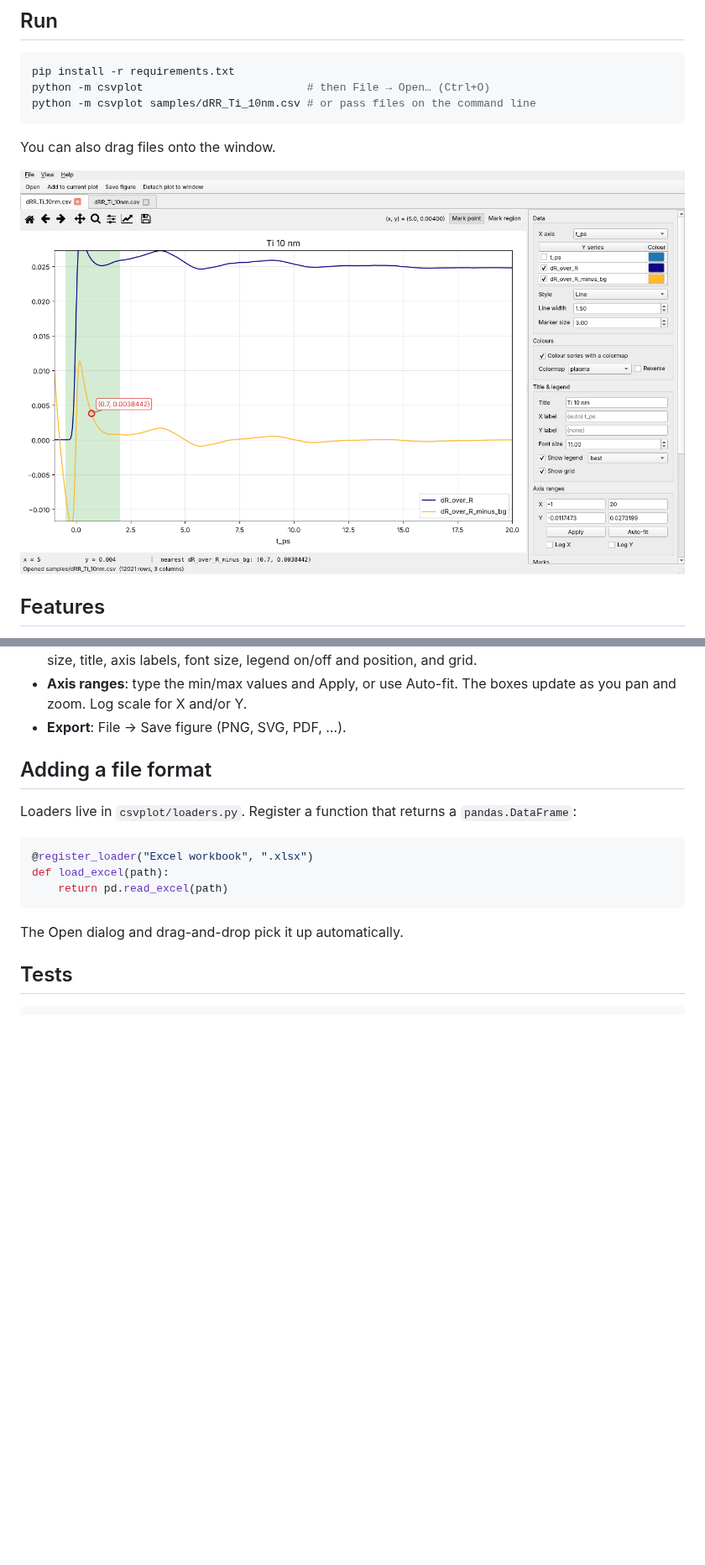
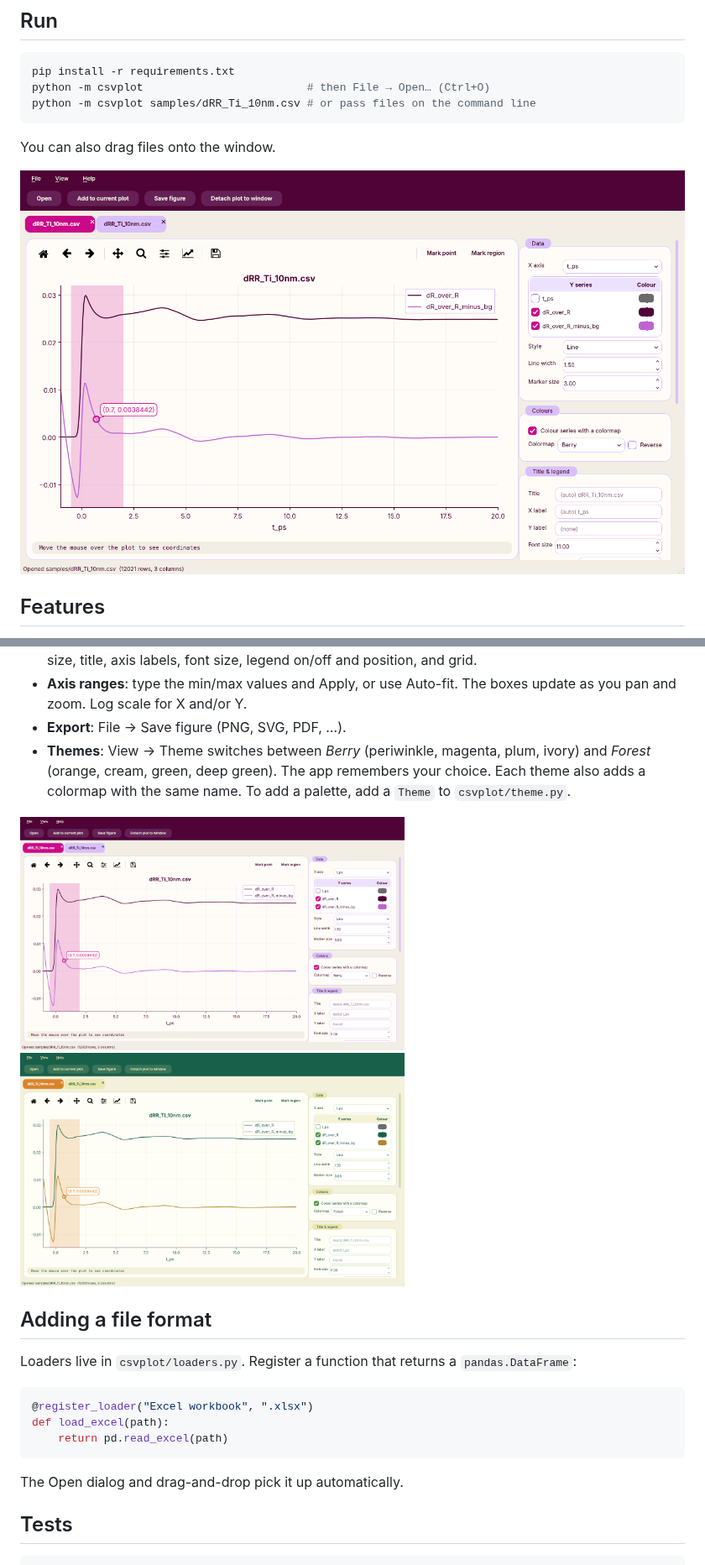
Before and after one commit to GadhaRHub/somethingcookedup, a Markdown page: README.md, 2 parts joined by grey strips. Shown at 84% size. Drawn GitHub-style; pictures changed too: docs/screenshot.png, docs/themes.png (added); blank space fills up the shorter version.

```diff
--- a/README.md
+++ b/README.md
@@ -40,6 +40,12 @@ You can also drag files onto the window.
 - **Axis ranges**: type the min/max values and Apply, or use Auto-fit. The boxes
   update as you pan and zoom. Log scale for X and/or Y.
 - **Export**: File → Save figure (PNG, SVG, PDF, …).
+- **Themes**: View → Theme switches between *Berry* (periwinkle, magenta, plum, ivory)
+  and *Forest* (orange, cream, green, deep green). The app remembers your choice. Each
+  theme also adds a colormap with the same name. To add a palette, add a `Theme` to
+  `csvplot/theme.py`.
+
+![Berry and Forest themes](docs/themes.png)
 
 ## Adding a file format
 
```
Also changed, not shown: 5 other files.
